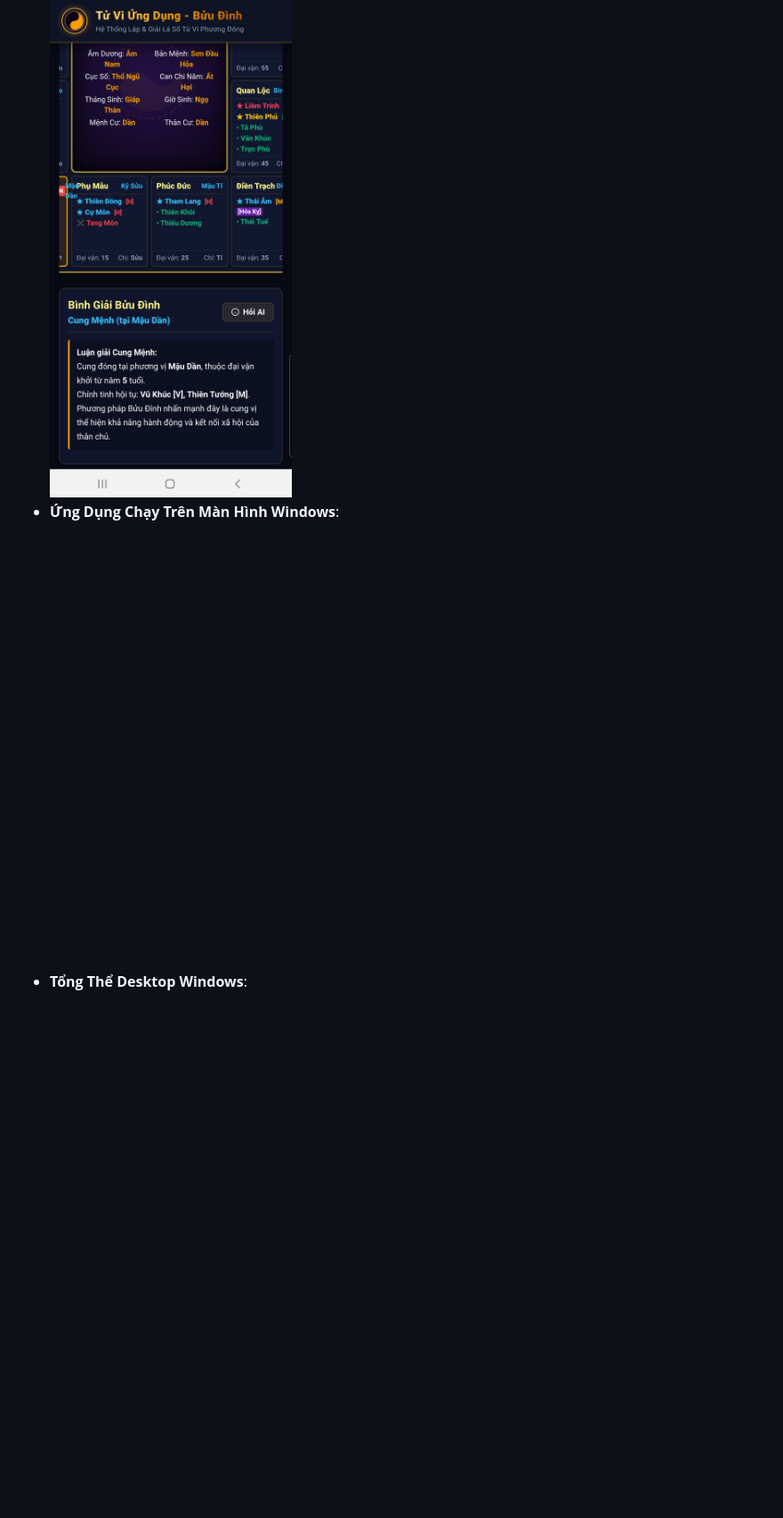
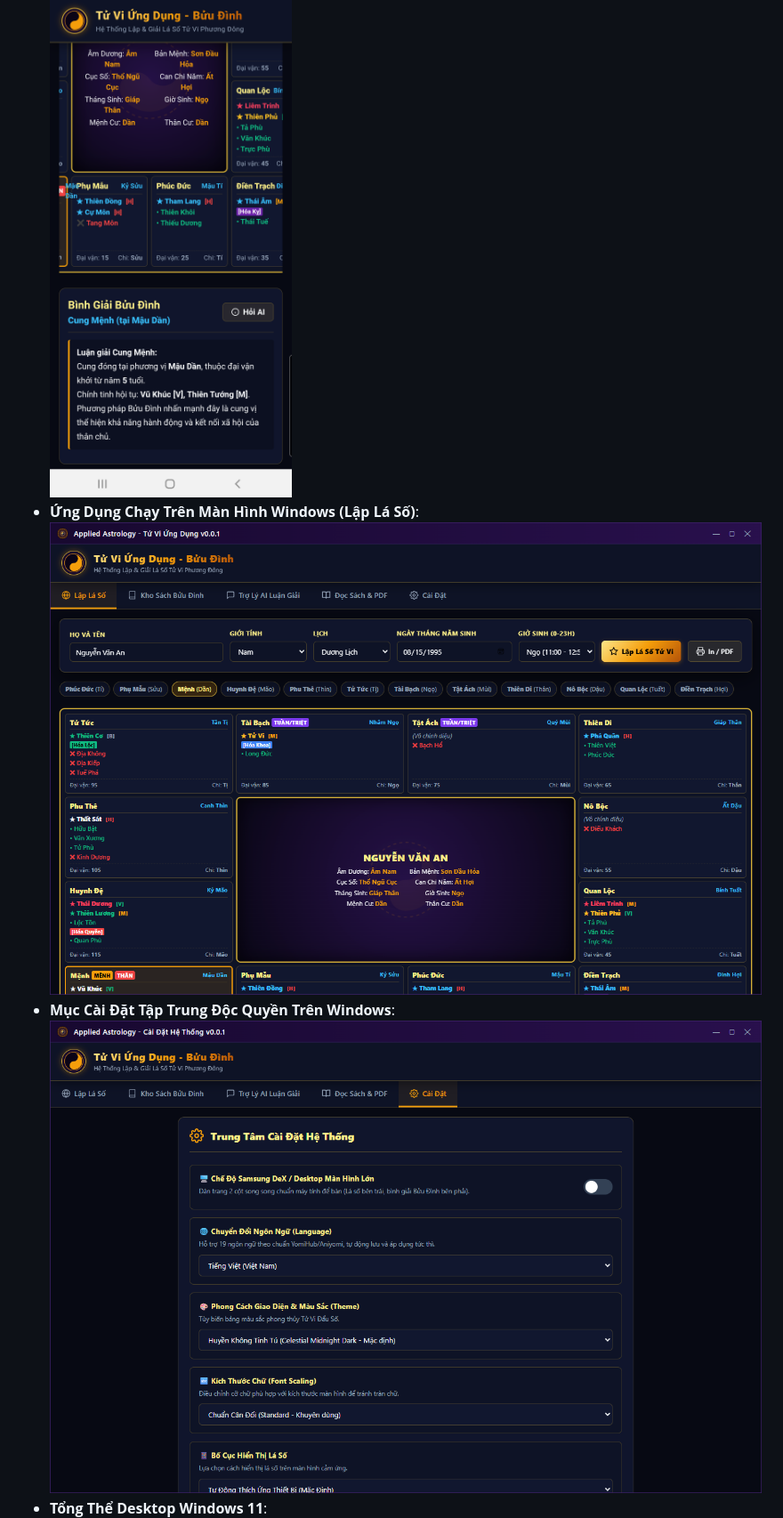
Before and after one commit to kiritokmn1403/Applied-Astrology-T-Vi-, a Markdown page: README.md, the part around the change. Shown at 89% size. Drawn GitHub-style; pictures changed too: screenshots/test_windows_settings.png (added), screenshots/test_windows_window.png; blank space fills up the shorter version.

```diff
--- a/README.md
+++ b/README.md
@@ -92,9 +92,11 @@ Toàn bộ tính năng quản trị hệ thống đã được tách biệt hoà
   ![Trợ Lý AI Android](screenshots/test_android_ai.png)
 - **Cài Đặt, Tùy Biến Giao Diện & VPN Ngoại Vi**:
   ![Cài Đặt Android](screenshots/test_android_settings.png)
-- **Ứng Dụng Chạy Trên Màn Hình Windows**:
+- **Ứng Dụng Chạy Trên Màn Hình Windows (Lập Lá Số)**:
   ![Windows App View](screenshots/test_windows_window.png)
-- **Tổng Thể Desktop Windows**:
+- **Mục Cài Đặt Tập Trung Độc Quyền Trên Windows**:
+  ![Windows Settings View](screenshots/test_windows_settings.png)
+- **Tổng Thể Desktop Windows 11**:
   ![Windows Desktop View](screenshots/test_windows_desktop.png)
 
 ---
```
Also changed, not shown: TECHNICAL_UPDATE_NOTES.md (+4 -1 lines), screenshots/test_windows_desktop.png, 1 other file.
